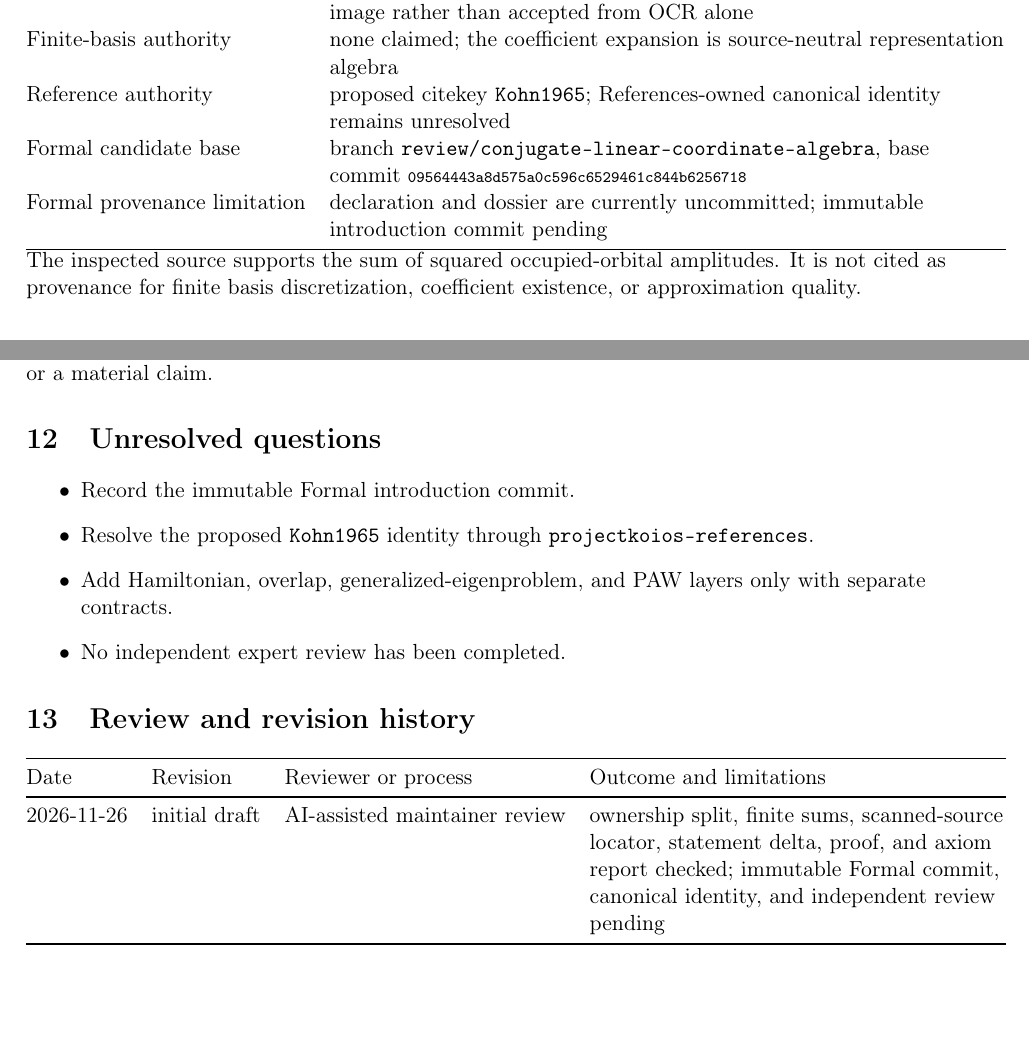
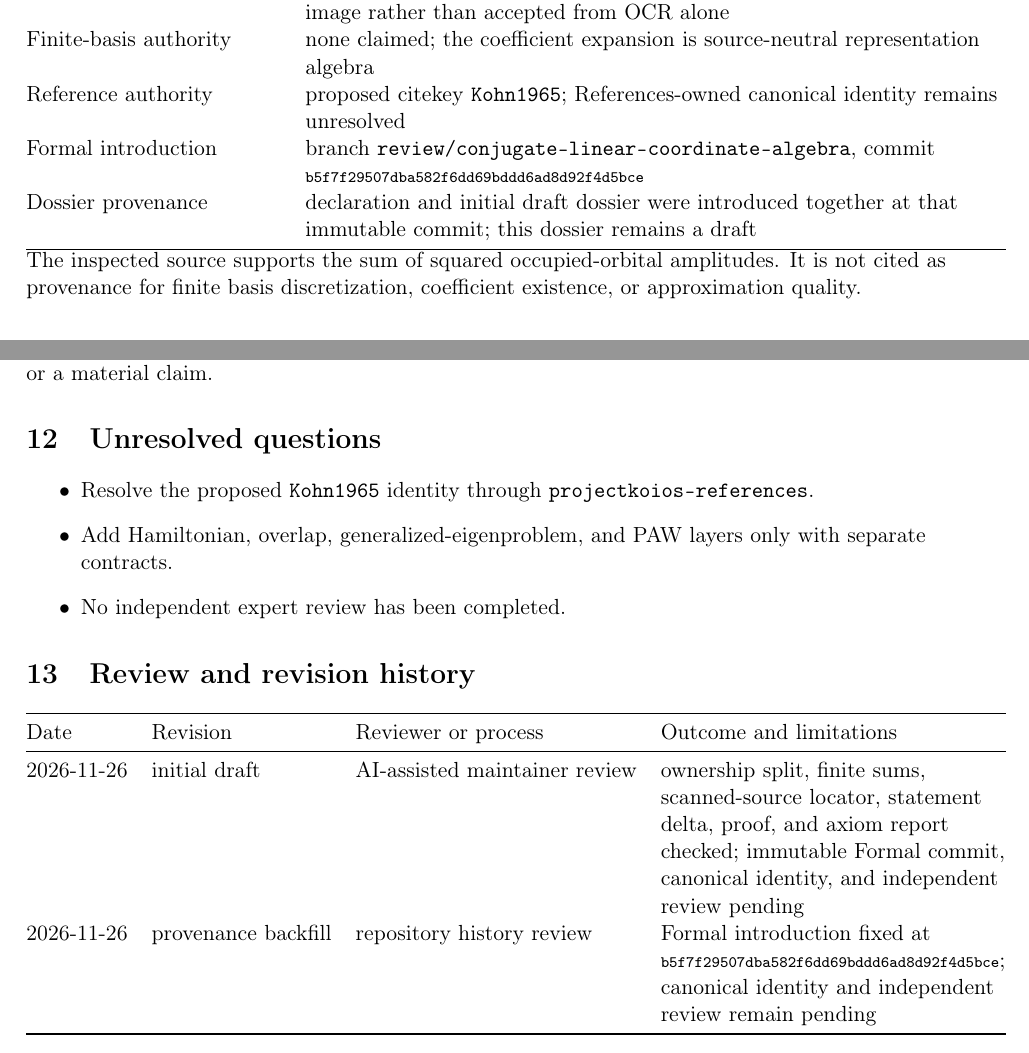
Before and after one commit to eragasa/projectkoios-formal, a LaTeX document (proofs/DensityFunctionalTheory/KohnSham/DFT-KS-BASIS-THM-001-finite-basis-density-expansion.tex): two parts of pages 2 and 4 of 4, joined at a grey line, cut so that both start at the same text, the shorter picture padded with empty space. Compiled offline with pdfLaTeX.

Commit message:
Backfill finite-basis density provenance

```diff
--- a/proofs/DensityFunctionalTheory/KohnSham/DFT-KS-BASIS-THM-001-finite-basis-density-expansion.tex
+++ b/proofs/DensityFunctionalTheory/KohnSham/DFT-KS-BASIS-THM-001-finite-basis-density-expansion.tex
@@ -60,8 +60,8 @@ Exact locator & Section II.A, equation (2.9), for the occupied-orbital density s
 Inspection limitation & image-scan source; the equation was checked against the rendered page image rather than accepted from OCR alone \\
 Finite-basis authority & none claimed; the coefficient expansion is source-neutral representation algebra \\
 Reference authority & proposed citekey \texttt{Kohn1965}; References-owned canonical identity remains unresolved \\
-Formal candidate base & branch \texttt{review/conjugate-linear-coordinate-algebra}, base commit \hash{09564443a8d575a0c596c6529461c844b6256718} \\
-Formal provenance limitation & declaration and dossier are currently uncommitted; immutable introduction commit pending \\
+Formal introduction & branch \texttt{review/conjugate-linear-coordinate-algebra}, commit \hash{b5f7f29507dba582f6dd69bddd6ad8d92f4d5bce} \\
+Dossier provenance & declaration and initial draft dossier were introduced together at that immutable commit; this dossier remains a draft \\
 \bottomrule
 \end{tabularx}
 The inspected source supports the sum of squared occupied-orbital amplitudes.  It is not cited as
@@ -156,7 +156,6 @@ evidence, or a material claim.
 
 \section{Unresolved questions}
 \begin{itemize}
-\item Record the immutable Formal introduction commit.
 \item Resolve the proposed \texttt{Kohn1965} identity through \texttt{projectkoios-references}.
 \item Add Hamiltonian, overlap, generalized-eigenproblem, and PAW layers only with separate contracts.
 \item No independent expert review has been completed.
@@ -168,6 +167,7 @@ evidence, or a material claim.
 Date & Revision & Reviewer or process & Outcome and limitations \\
 \midrule
 2026-11-26 & initial draft & AI-assisted maintainer review & ownership split, finite sums, scanned-source locator, statement delta, proof, and axiom report checked; immutable Formal commit, canonical identity, and independent review pending \\
+2026-11-26 & provenance backfill & repository history review & Formal introduction fixed at \hash{b5f7f29507dba582f6dd69bddd6ad8d92f4d5bce}; canonical identity and independent review remain pending \\
 \bottomrule
 \end{tabularx}
 
```
Also changed, not shown: proofs/README.md, proofs/DensityFunctionalTheory/KohnSham/DFT-KS-BASIS-THM-001-finite-basis-density-expansion.tex (2 more changed lines).
